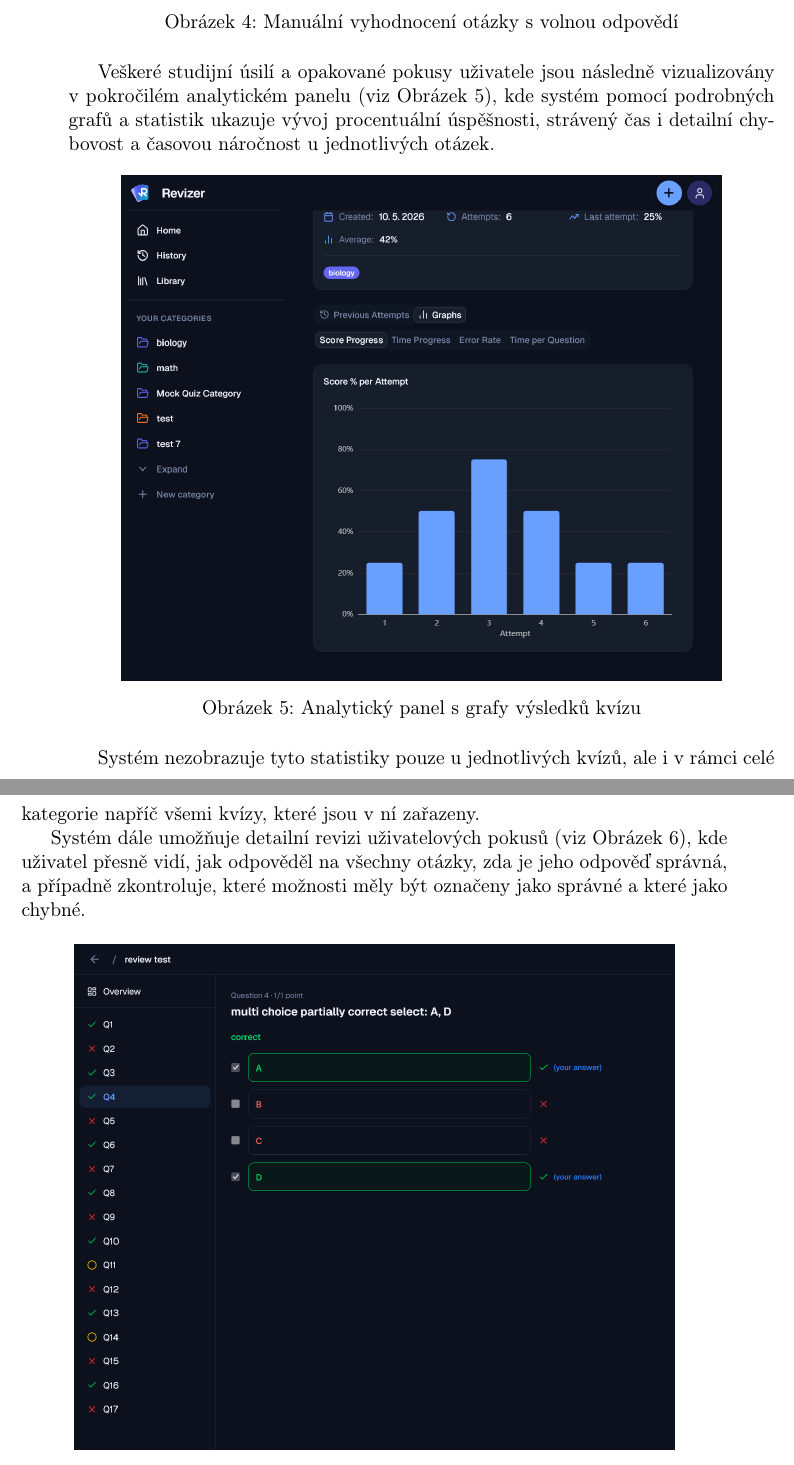
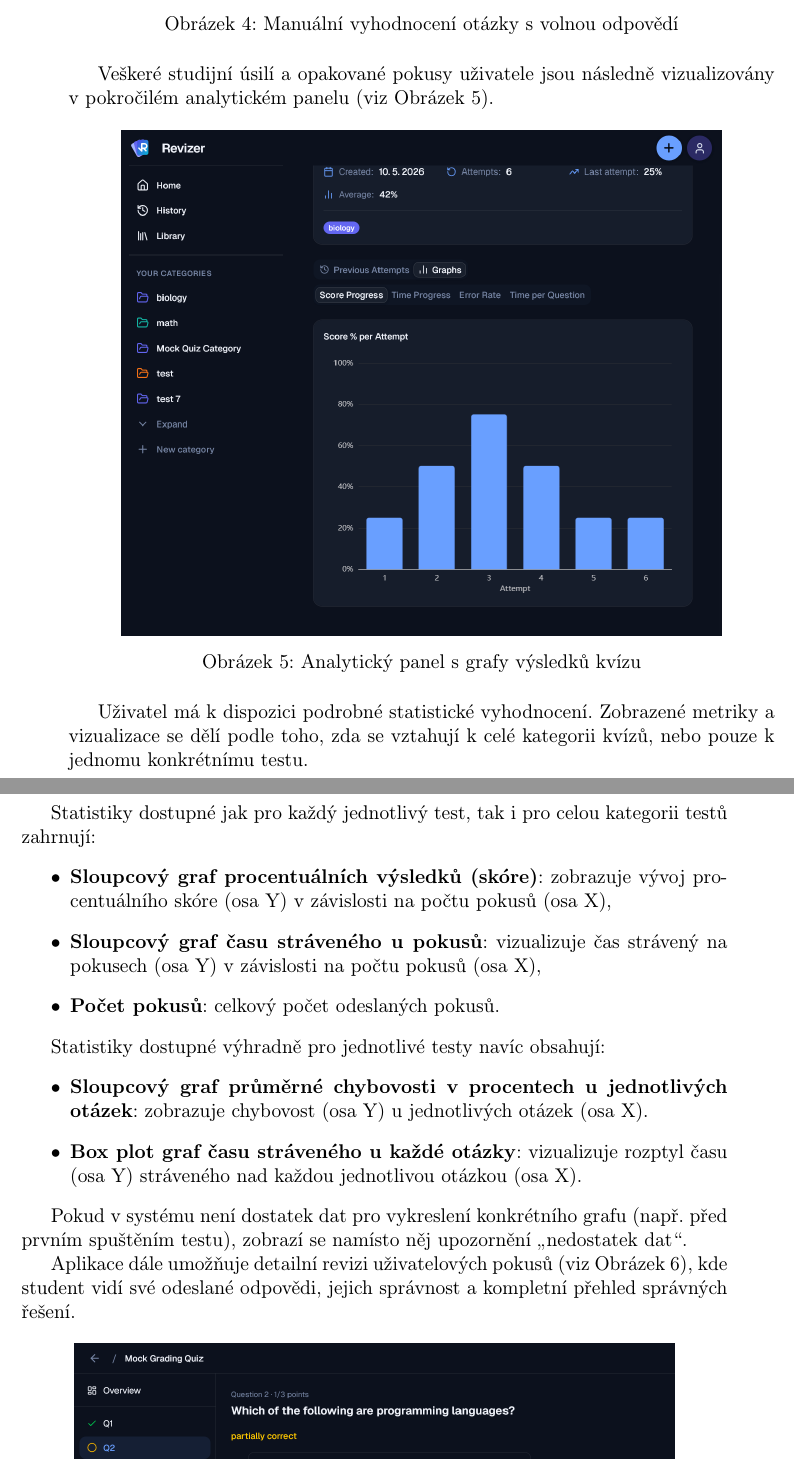
Before and after one commit to jakubp03/bachelors-thesis-text, a LaTeX document (main.tex): two parts of pages 27 and 28 of 45, joined at a grey line, cut so that both start at the same text. Compiled offline with pdfLaTeX.

Commit message:
last minute changes

```diff
--- a/main.tex
+++ b/main.tex
@@ -77,9 +77,9 @@
 
 %% Zde zadejte abstrakt a klicova slova
 \abstrakt{
-Cílem této práce je navrhnout a implementovat full-stack webovou aplikaci pro správu testů, inspirovanou systémem Moodle, avšak s důrazem na moderní uživatelské rozhraní a specifické analytické funkce pro sebetestování.
+Cílem této bakalářské práce je návrh a implementace plně funkční full-stack webové aplikace Revizer pro správu a procvičování testů, která je inspirována robustními systémy jako Moodle, ale zaměřuje se primárně na potřeby samostatného studenta, moderní uživatelské rozhraní a pokročilou behaviorální analytiku. Současné vzdělávací platformy jsou často orientovány na formální zkoušení ze strany pedagogů, což studentům ztěžuje jejich využití k efektivnímu sebevzdělávání metodou aktivního vybavování znalostí (active recall). Praktickým výstupem práce je responzivní Single Page Application postavená na technologiích React, Spring Boot a relační databázi MySQL. Aplikace umožňuje uživatelům vytvářet personalizované kvízy organizované do strukturovaných kategorií. Podporuje širokou škálu sedmi interaktivních formátů otázek, včetně výběru jedné či více možností, pravdivostních tvrzení, přiřazování dvojic, řazení prvků pomocí rozhraní Drag and Drop, studijních kartiček a volných textových odpovědí.
 }{
-The goal of this thesis is to design and implement a full-stack web application for test management, inspired by the Moodle system, but with an emphasis on a modern user interface and specific analytical functions for self-testing.
+The goal of this bachelor thesis is the design and implementation of a fully functional full-stack web application, Revizer, for managing and practicing tests. While inspired by robust systems such as Moodle, it focuses primarily on the needs of self-directed learners, featuring a modern user interface and advanced behavioral analytics. Current educational platforms are often oriented toward formal assessment by educators, making it difficult for students to use them for effective self-study via active recall methods. The practical output of the thesis is a responsive Single Page Application built on React, Spring Boot, and a MySQL relational database. The application enables users to create personalized quizzes organized into structured categories. It supports a wide range of seven interactive question formats, including single- and multiple-choice questions, true/false statements, matching pairs, Drag and Drop element ordering, flashcards, and open-ended text responses.
 }
 \klicovaslova{testování, webová aplikace, React, Spring Boot, vzdělávání}{testing, web application, React, Spring Boot, education}
 
@@ -560,8 +561,7 @@ Zásadní inovací celého řešení je integrace umělé inteligence (lokální
 \label{img:manual_review}
 \end{figure}
 
-
-Veškeré studijní úsilí a opakované pokusy uživatele jsou následně vizualizovány v pokročilém analytickém panelu (viz Obrázek~\ref{img:quiz_stats}), kde systém pomocí podrobných grafů a statistik ukazuje vývoj procentuální úspěšnosti, strávený čas i detailní chybovost a časovou náročnost u jednotlivých otázek.
+Veškeré studijní úsilí a opakované pokusy uživatele jsou následně vizualizovány v pokročilém analytickém panelu (viz Obrázek~\ref{img:quiz_stats}).
 
 \begin{figure}[H]
 \centering
@@ -570,10 +570,24 @@ Veškeré studijní úsilí a opakované pokusy uživatele jsou následně vizua
 \label{img:quiz_stats}
 \end{figure}
 
+Uživatel má k dispozici podrobné statistické vyhodnocení. Zobrazené metriky a vizualizace se dělí podle toho, zda se vztahují k celé kategorii kvízů, nebo pouze k jednomu konkrétnímu testu.
 
-Systém nezobrazuje tyto statistiky pouze u jednotlivých kvízů, ale i v rámci celé kategorie napříč všemi kvízy, které jsou v ní zařazeny.
+Statistiky dostupné jak pro každý jednotlivý test, tak i pro celou kategorii testů zahrnují:
+\begin{itemize}
+    \item \textbf{Sloupcový graf procentuálních výsledků (skóre)}: zobrazuje vývoj procentuálního skóre (osa Y) v závislosti na počtu pokusů (osa X),
+    \item \textbf{Sloupcový graf času stráveného u pokusů}: vizualizuje čas strávený na pokusech (osa Y) v závislosti na počtu pokusů (osa X),
+    \item \textbf{Počet pokusů}: celkový počet odeslaných pokusů.
+\end{itemize}
 
-Systém dále umožňuje detailní revizi uživatelových pokusů (viz Obrázek~\ref{img:quiz_review}), kde uživatel přesně vidí, jak odpověděl na všechny otázky, zda je jeho odpověď správná, a případně zkontroluje, které možnosti měly být označeny jako správné a které jako chybné.
+Statistiky dostupné výhradně pro jednotlivé testy navíc obsahují:
+\begin{itemize}
+    \item \textbf{Sloupcový graf průměrné chybovosti v procentech u jednotlivých otázek}: zobrazuje chybovost (osa Y) u jednotlivých otázek (osa X).
+    \item \textbf{Box plot graf času stráveného u každé otázky}: vizualizuje rozptyl času (osa Y) stráveného nad každou jednotlivou otázkou (osa X).
+\end{itemize}
+
+Pokud v systému není dostatek dat pro vykreslení konkrétního grafu (např. před prvním spuštěním testu), zobrazí se namísto něj upozornění „nedostatek dat“.
+
+Aplikace dále umožňuje detailní revizi uživatelových pokusů (viz Obrázek~\ref{img:quiz_review}), kde student vidí své odeslané odpovědi, jejich správnost a kompletní přehled správných řešení.
 
 \begin{figure}[H]
 \centering
```
Also changed, not shown: quiz review.png, main.tex (27 more changed lines). Lines whose indentation alone changed are shown as unchanged.
